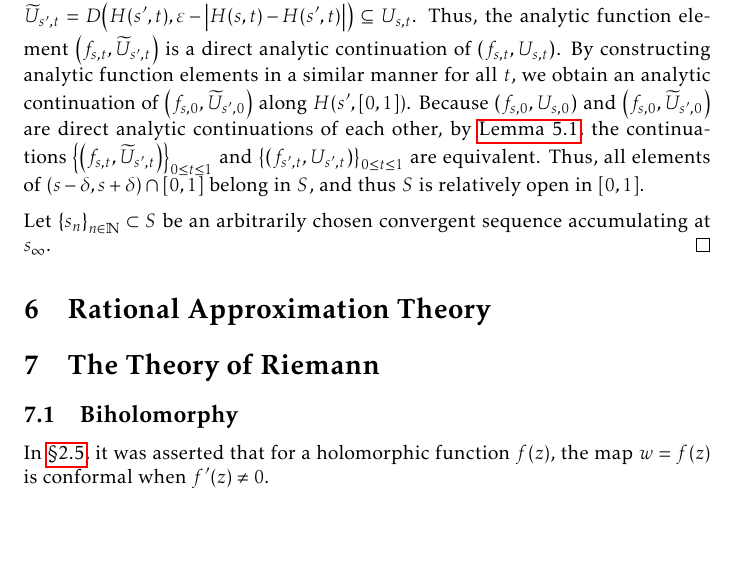
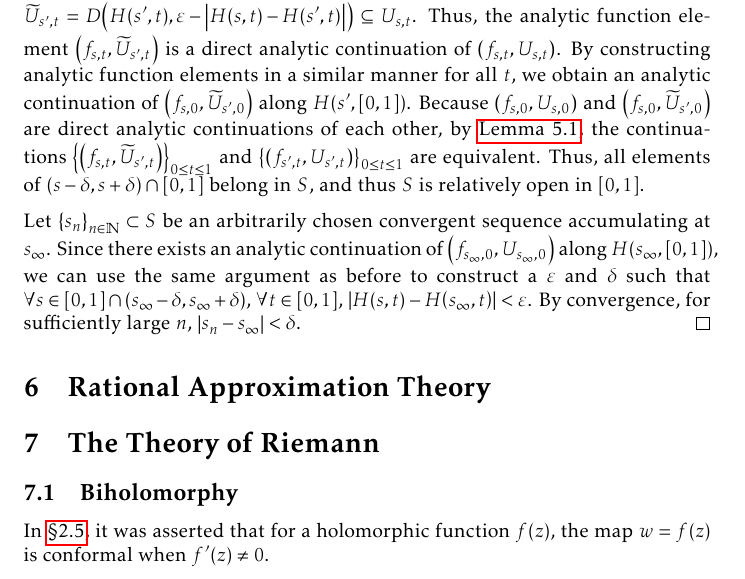
Before and after one commit to slipperking/complex-analysis-latex, a LaTeX document (main.tex): part of page 136 of 162, cut so that both start at the same text, the shorter picture padded with empty space. Compiled offline with pdfLaTeX.

Commit message:
overleaf_to_git (Wed Aug 20 18:57:53 2025 -0700): update main.tex from r20128 to r20132

```diff
--- a/main.tex
+++ b/main.tex
@@ -3130,7 +3130,7 @@ This question is not necessarily an affirmative. The principal branch logarithm
 
     Fix \(s'\) and \(t\). By the derived inequality, we have that \(H\qty(s',t)\in U_{s,t}\) and therefore, \(\widetilde{U}_{s',t}=D\qty(H(s',t),\varepsilon-\abs{H(s,t)-H\qty(s',t)})\subseteq U_{s,t}\). Thus, the analytic function element \(\qty(f_{s,t},\widetilde{U}_{s',t})\) is a direct analytic continuation of \(\qty(f_{s,t},U_{s,t})\). By constructing analytic function elements in a similar manner for all \(t\), we obtain an analytic continuation of \(\qty(f_{s,0},\widetilde{U}_{s',0})\) along \(H\qty(s',[0,1])\). Because \(\qty(f_{s,0},U_{s,0})\) and \(\qty(f_{s,0},\widetilde{U}_{s',0})\) are direct analytic continuations of each other, by \autoref{lemma:analyticcontinuationalongcurveuniqueness}, the continuations \(\qty{\qty(f_{s,t},\widetilde{U}_{s',t})}_{0\leq t\leq 1}\) and \(\qty{\qty(f_{s',t},U_{s',t})}_{0\leq t\leq 1}\) are equivalent. Thus, all elements of \((s-\delta,s+\delta)\cap[0,1]\) belong in \(S\), and thus \(S\) is relatively open in \([0,1]\).
 
-    Let \(\qty{s_n}_{n\in\mathbb{N}}\subset S\) be an arbitrarily chosen convergent sequence accumulating at \(s_\infty\).
+    Let \(\qty{s_n}_{n\in\mathbb{N}}\subset S\) be an arbitrarily chosen convergent sequence accumulating at \(s_\infty\). Since there exists an analytic continuation of \(\qty(f_{s_\infty,0},U_{s_\infty,0})\) along \(H\qty(s_\infty,[0,1])\), we can use the same argument as before to construct a \(\varepsilon\) and \(\delta\) such that \(\forall s\in [0,1]\cap(s_\infty-\delta,s_\infty+\delta)\), \(\forall t\in[0,1]\), \(\abs{H(s,t)-H\qty(s_\infty,t)}<\varepsilon\). By convergence, for sufficiently large \(n\), \(\abs{s_n-s_\infty}<\delta\).
 \end{proof}
 \section{Rational Approximation Theory}
 \section{The Theory of Riemann}\label{sec:riemann}
```
